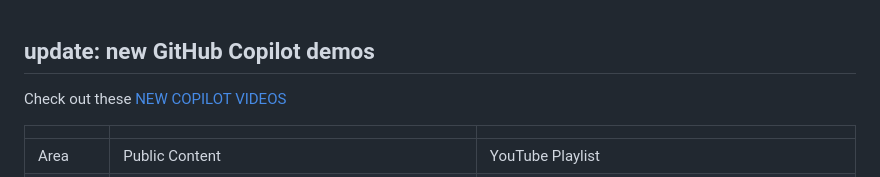
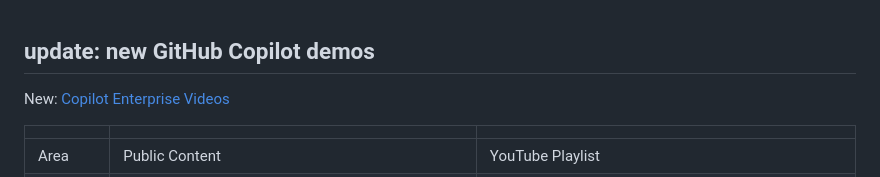
Before and after one commit to github-booth/content, a Markdown page: README.md, the part around the change. GitHub-like rendering.

Commit message:
clarify: copilot enterprise videos

```diff
--- a/README.md
+++ b/README.md
@@ -1,6 +1,6 @@
 ## update: new GitHub Copilot demos
 
-Check out these [NEW COPILOT VIDEOS](https://drive.google.com/drive/folders/1yCuMrRftDtC8AyM_ZMPQRcvO-WzsjYM_?usp=sharing)
+New: [Copilot Enterprise Videos](https://drive.google.com/drive/folders/1yCuMrRftDtC8AyM_ZMPQRcvO-WzsjYM_?usp=sharing)
 
 |     |     |     |
 | --- | --- | --- |
```
